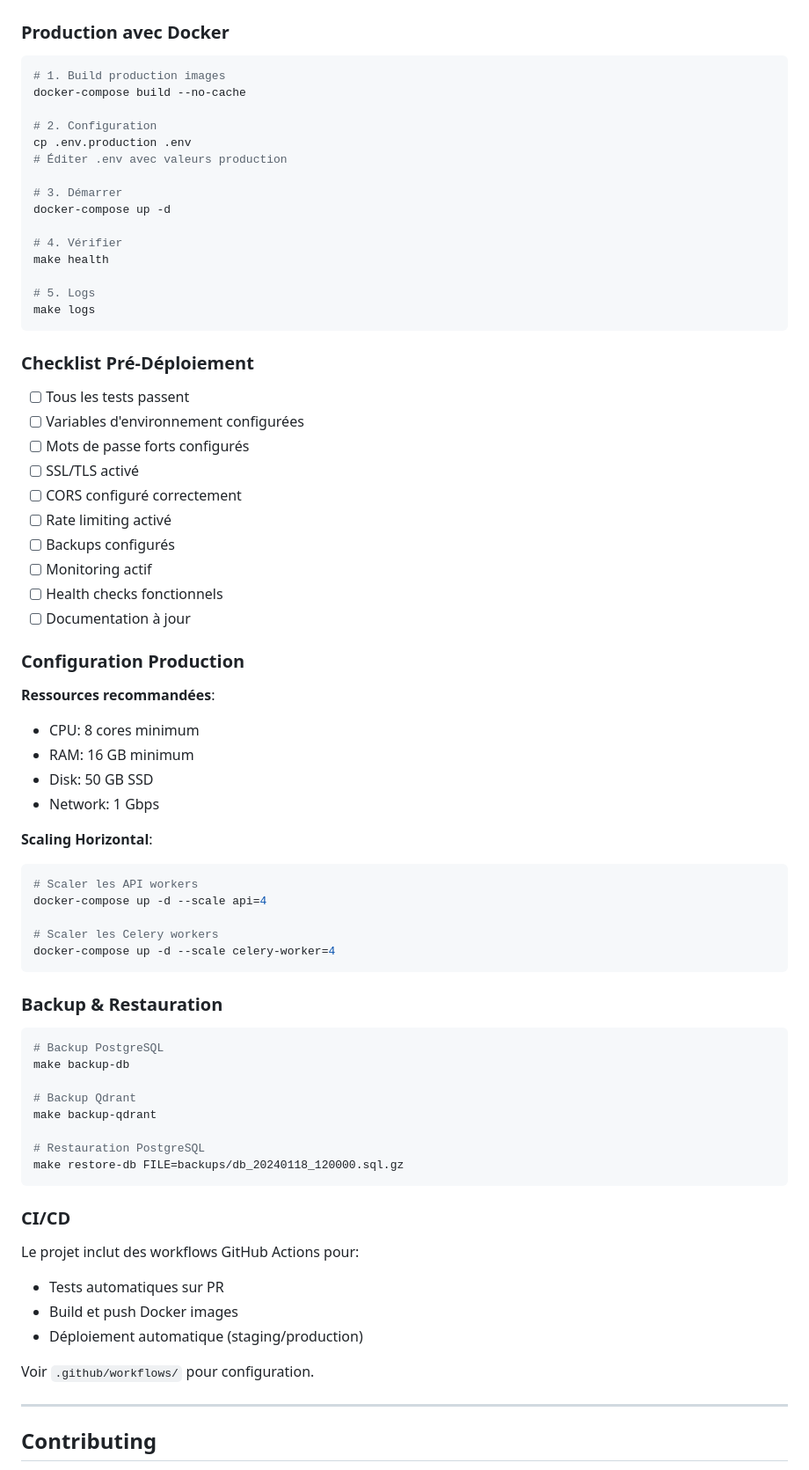
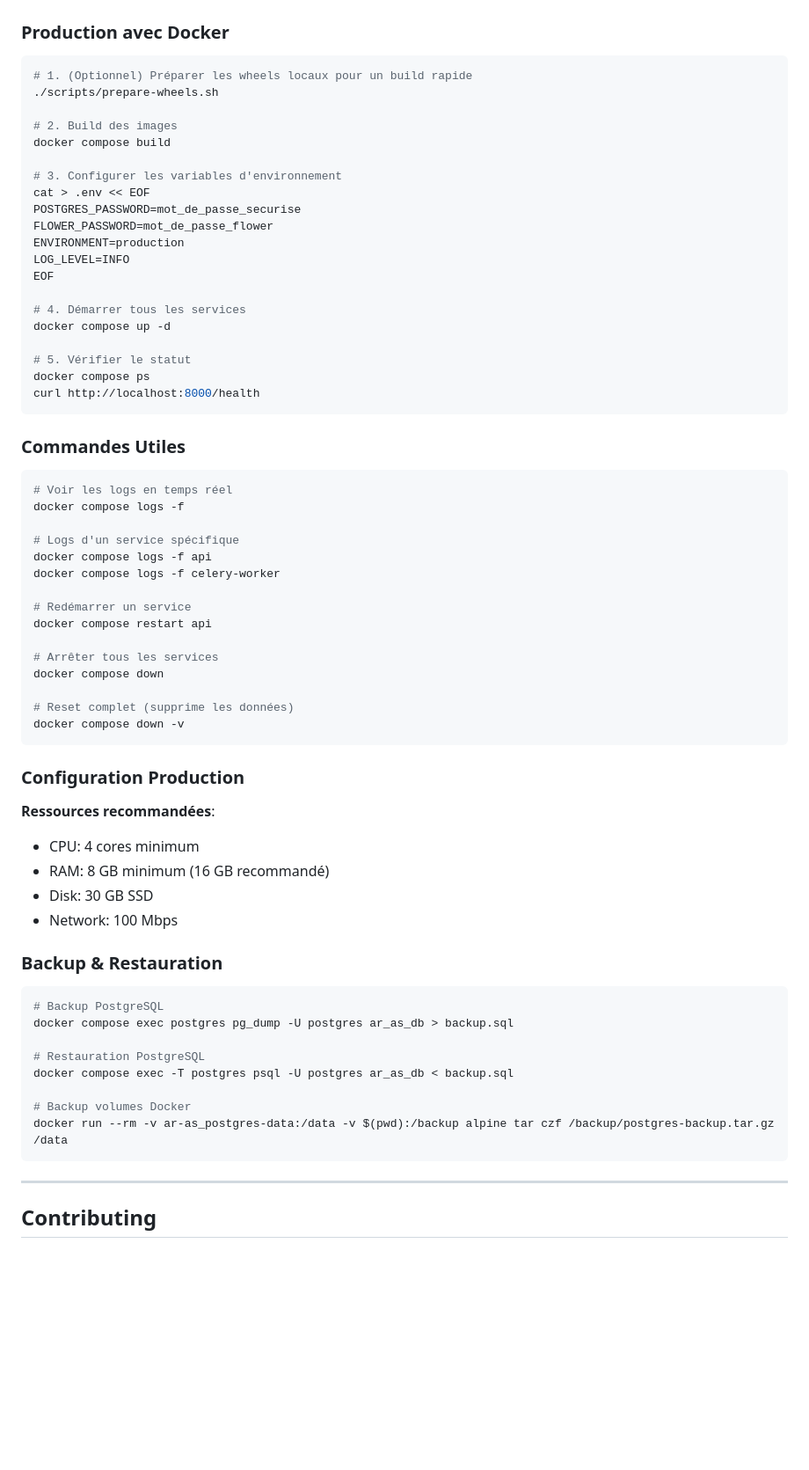
Before and after one commit to TF-Jordan/AR_AS, a Markdown page: README.md, the part around one of its changes. Shown at 88% size. Rendered like a GitHub page; blank space fills up the shorter version.

````diff
--- a/README.md
+++ b/README.md
@@ -784,75 +798,68 @@ tests/
 ### Production avec Docker
 
 ```bash
-# 1. Build production images
-docker-compose build --no-cache
+# 1. (Optionnel) Préparer les wheels locaux pour un build rapide
+./scripts/prepare-wheels.sh
 
-# 2. Configuration
-cp .env.production .env
-# Éditer .env avec valeurs production
+# 2. Build des images
+docker compose build
 
-# 3. Démarrer
-docker-compose up -d
+# 3. Configurer les variables d'environnement
+cat > .env << EOF
+POSTGRES_PASSWORD=mot_de_passe_securise
+FLOWER_PASSWORD=mot_de_passe_flower
+ENVIRONMENT=production
+LOG_LEVEL=INFO
+EOF
 
-# 4. Vérifier
-make health
+# 4. Démarrer tous les services
+docker compose up -d
 
-# 5. Logs
-make logs
+# 5. Vérifier le statut
+docker compose ps
+curl http://localhost:8000/health
 ```
 
-### Checklist Pré-Déploiement
+### Commandes Utiles
 
-- [ ] Tous les tests passent
-- [ ] Variables d'environnement configurées
-- [ ] Mots de passe forts configurés
-- [ ] SSL/TLS activé
-- [ ] CORS configuré correctement
-- [ ] Rate limiting activé
-- [ ] Backups configurés
-- [ ] Monitoring actif
-- [ ] Health checks fonctionnels
-- [ ] Documentation à jour
+```bash
+# Voir les logs en temps réel
+docker compose logs -f
+
+# Logs d'un service spécifique
+docker compose logs -f api
+docker compose logs -f celery-worker
+
+# Redémarrer un service
+docker compose restart api
+
+# Arrêter tous les services
+docker compose down
+
+# Reset complet (supprime les données)
+docker compose down -v
+```
 
 ### Configuration Production
 
 **Ressources recommandées**:
-- CPU: 8 cores minimum
-- RAM: 16 GB minimum
-- Disk: 50 GB SSD
-- Network: 1 Gbps
-
-**Scaling Horizontal**:
-
-```bash
-# Scaler les API workers
-docker-compose up -d --scale api=4
-
-# Scaler les Celery workers
-docker-compose up -d --scale celery-worker=4
-```
+- CPU: 4 cores minimum
+- RAM: 8 GB minimum (16 GB recommandé)
+- Disk: 30 GB SSD
+- Network: 100 Mbps
 
 ### Backup & Restauration
 
 ```bash
 # Backup PostgreSQL
-make backup-db
-
-# Backup Qdrant
-make backup-qdrant
+docker compose exec postgres pg_dump -U postgres ar_as_db > backup.sql
 
 # Restauration PostgreSQL
-make restore-db FILE=backups/db_20240118_120000.sql.gz
+docker compose exec -T postgres psql -U postgres ar_as_db < backup.sql
+
+# Backup volumes Docker
+docker run --rm -v ar-as_postgres-data:/data -v $(pwd):/backup alpine tar czf /backup/postgres-backup.tar.gz /data
 ```
-
-### CI/CD
-
-Le projet inclut des workflows GitHub Actions pour:
-- Tests automatiques sur PR
-- Build et push Docker images
-- Déploiement automatique (staging/production)
-
-Voir `.github/workflows/` pour configuration.
 
 ---
 
````
Also changed, not shown: other parts of README.md (+89 -75 lines).
